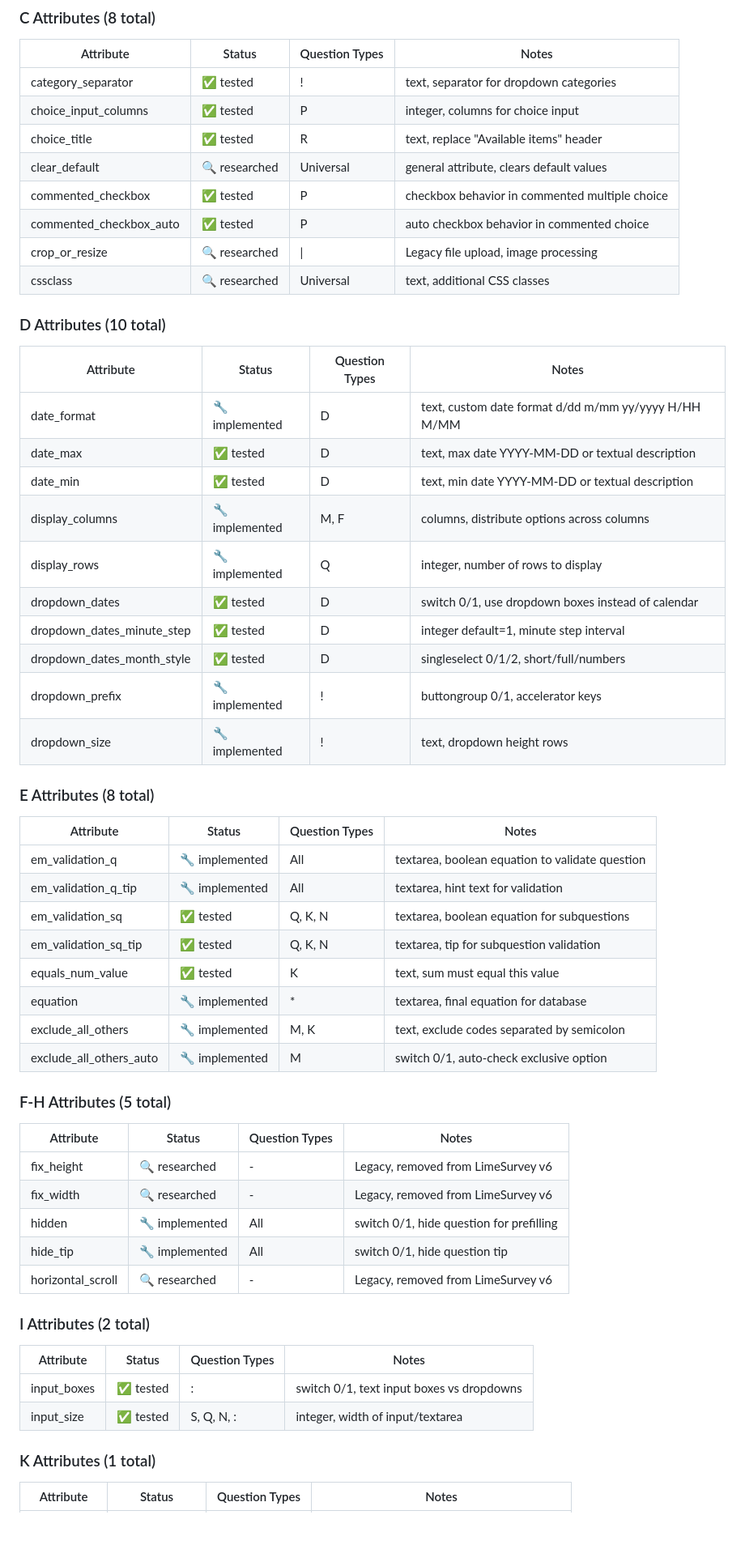
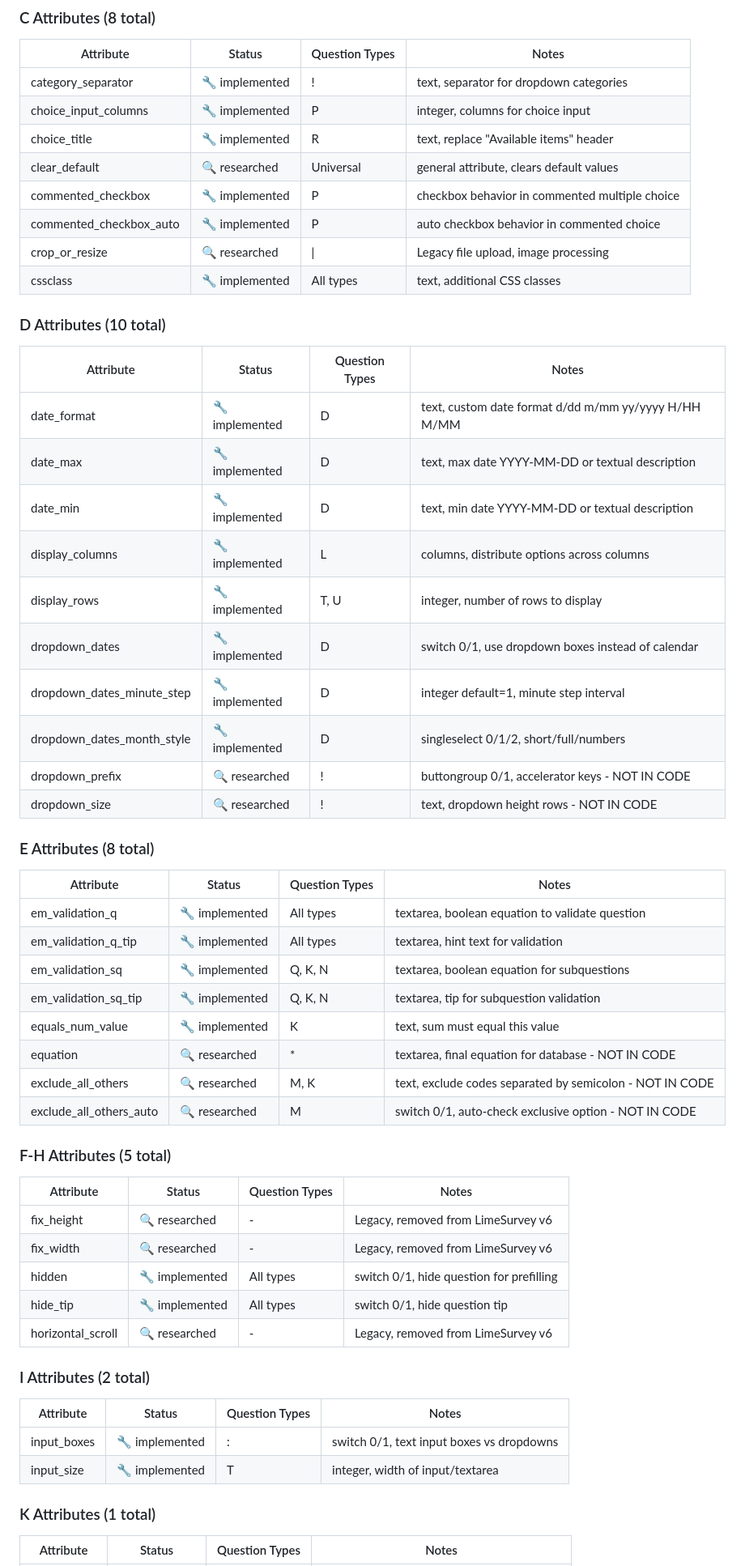
Before and after one commit to TonisOrmisson/limesurvey-structure-imex, a Markdown page: tasks/question_attributes_review.md, the part around the change printed below. Shown: that part at 81% size. Rendered like a GitHub page; blank space fills up the shorter version.

```diff
--- a/tasks/question_attributes_review.md
+++ b/tasks/question_attributes_review.md
@@ -37,55 +76,55 @@ For each attribute:
 ### C Attributes (8 total)
 | Attribute | Status | Question Types | Notes |
 |-----------|--------|----------------|-------|
-| category_separator | ✅ tested | ! | text, separator for dropdown categories |
-| choice_input_columns | ✅ tested | P | integer, columns for choice input |
-| choice_title | ✅ tested | R | text, replace "Available items" header |
+| category_separator | 🔧 implemented | ! | text, separator for dropdown categories |
+| choice_input_columns | 🔧 implemented | P | integer, columns for choice input |
+| choice_title | 🔧 implemented | R | text, replace "Available items" header |
 | clear_default | 🔍 researched | Universal | general attribute, clears default values |
-| commented_checkbox | ✅ tested | P | checkbox behavior in commented multiple choice |
-| commented_checkbox_auto | ✅ tested | P | auto checkbox behavior in commented choice |
+| commented_checkbox | 🔧 implemented | P | checkbox behavior in commented multiple choice |
+| commented_checkbox_auto | 🔧 implemented | P | auto checkbox behavior in commented choice |
 | crop_or_resize | 🔍 researched | \| | Legacy file upload, image processing |
-| cssclass | 🔍 researched | Universal | text, additional CSS classes |
+| cssclass | 🔧 implemented | All types | text, additional CSS classes |
 
 ### D Attributes (10 total)
 | Attribute | Status | Question Types | Notes |
 |-----------|--------|----------------|-------|
 | date_format | 🔧 implemented | D | text, custom date format d/dd m/mm yy/yyyy H/HH M/MM |
-| date_max | ✅ tested | D | text, max date YYYY-MM-DD or textual description |
-| date_min | ✅ tested | D | text, min date YYYY-MM-DD or textual description |
-| display_columns | 🔧 implemented | M, F | columns, distribute options across columns |
-| display_rows | 🔧 implemented | Q | integer, number of rows to display |
-| dropdown_dates | ✅ tested | D | switch 0/1, use dropdown boxes instead of calendar |
-| dropdown_dates_minute_step | ✅ tested | D | integer default=1, minute step interval |
-| dropdown_dates_month_style | ✅ tested | D | singleselect 0/1/2, short/full/numbers |
-| dropdown_prefix | 🔧 implemented | ! | buttongroup 0/1, accelerator keys |
-| dropdown_size | 🔧 implemented | ! | text, dropdown height rows |
+| date_max | 🔧 implemented | D | text, max date YYYY-MM-DD or textual description |
+| date_min | 🔧 implemented | D | text, min date YYYY-MM-DD or textual description |
+| display_columns | 🔧 implemented | L | columns, distribute options across columns |
+| display_rows | 🔧 implemented | T, U | integer, number of rows to display |
+| dropdown_dates | 🔧 implemented | D | switch 0/1, use dropdown boxes instead of calendar |
+| dropdown_dates_minute_step | 🔧 implemented | D | integer default=1, minute step interval |
+| dropdown_dates_month_style | 🔧 implemented | D | singleselect 0/1/2, short/full/numbers |
+| dropdown_prefix | 🔍 researched | ! | buttongroup 0/1, accelerator keys - NOT IN CODE |
+| dropdown_size | 🔍 researched | ! | text, dropdown height rows - NOT IN CODE |
 
 ### E Attributes (8 total)
 | Attribute | Status | Question Types | Notes |
 |-----------|--------|----------------|-------|
-| em_validation_q | 🔧 implemented | All | textarea, boolean equation to validate question |
-| em_validation_q_tip | 🔧 implemented | All | textarea, hint text for validation |
-| em_validation_sq | ✅ tested | Q, K, N | textarea, boolean equation for subquestions |
-| em_validation_sq_tip | ✅ tested | Q, K, N | textarea, tip for subquestion validation |
-| equals_num_value | ✅ tested | K | text, sum must equal this value |
-| equation | 🔧 implemented | * | textarea, final equation for database |
-| exclude_all_others | 🔧 implemented | M, K | text, exclude codes separated by semicolon |
-| exclude_all_others_auto | 🔧 implemented | M | switch 0/1, auto-check exclusive option |
+| em_validation_q | 🔧 implemented | All types | textarea, boolean equation to validate question |
+| em_validation_q_tip | 🔧 implemented | All types | textarea, hint text for validation |
+| em_validation_sq | 🔧 implemented | Q, K, N | textarea, boolean equation for subquestions |
+| em_validation_sq_tip | 🔧 implemented | Q, K, N | textarea, tip for subquestion validation |
+| equals_num_value | 🔧 implemented | K | text, sum must equal this value |
+| equation | 🔍 researched | * | textarea, final equation for database - NOT IN CODE |
+| exclude_all_others | 🔍 researched | M, K | text, exclude codes separated by semicolon - NOT IN CODE |
+| exclude_all_others_auto | 🔍 researched | M | switch 0/1, auto-check exclusive option - NOT IN CODE |
 
 ### F-H Attributes (5 total)
 | Attribute | Status | Question Types | Notes |
 |-----------|--------|----------------|-------|
 | fix_height | 🔍 researched | - | Legacy, removed from LimeSurvey v6 |
 | fix_width | 🔍 researched | - | Legacy, removed from LimeSurvey v6 |
-| hidden | 🔧 implemented | All | switch 0/1, hide question for prefilling |
-| hide_tip | 🔧 implemented | All | switch 0/1, hide question tip |
+| hidden | 🔧 implemented | All types | switch 0/1, hide question for prefilling |
+| hide_tip | 🔧 implemented | All types | switch 0/1, hide question tip |
 | horizontal_scroll | 🔍 researched | - | Legacy, removed from LimeSurvey v6 |
 
 ### I Attributes (2 total)
 | Attribute | Status | Question Types | Notes |
 |-----------|--------|----------------|-------|
-| input_boxes | ✅ tested | : | switch 0/1, text input boxes vs dropdowns |
-| input_size | ✅ tested | S, Q, N, : | integer, width of input/textarea |
+| input_boxes | 🔧 implemented | : | switch 0/1, text input boxes vs dropdowns |
+| input_size | 🔧 implemented | T | integer, width of input/textarea |
 
 ### K Attributes (1 total)
 | Attribute | Status | Question Types | Notes |
```
Also changed, not shown: other parts of tasks/question_attributes_review.md (+141 -90 lines).
